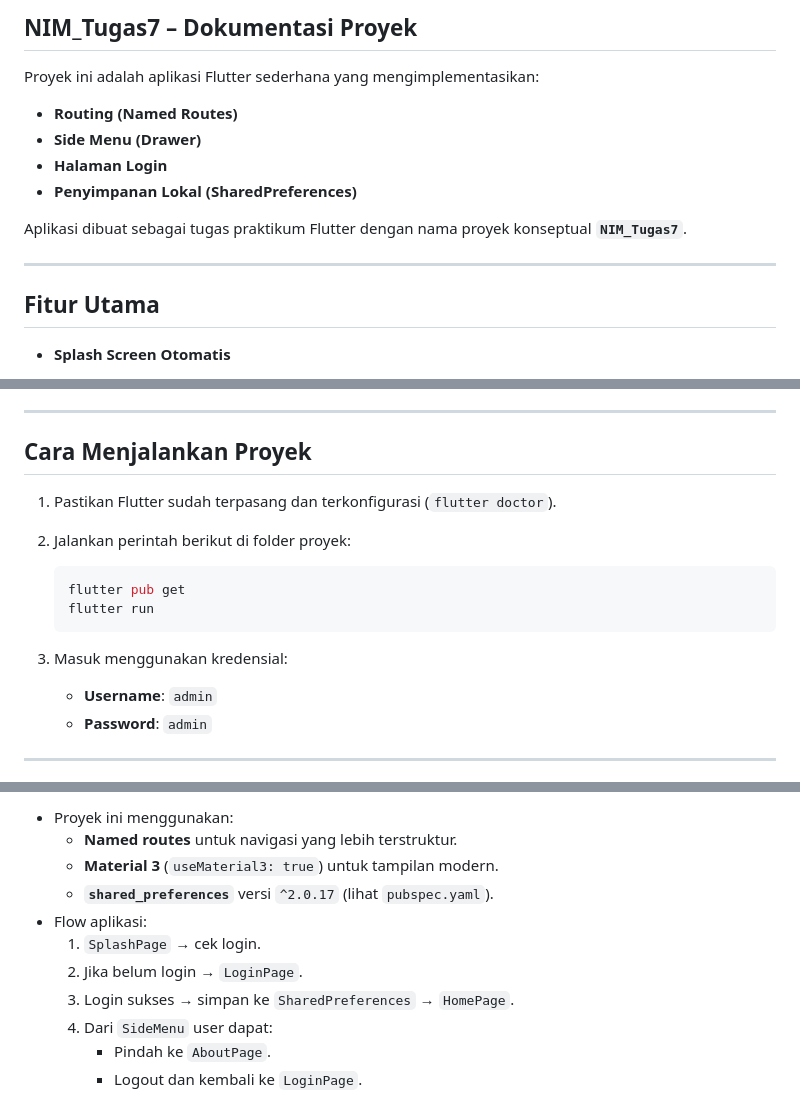
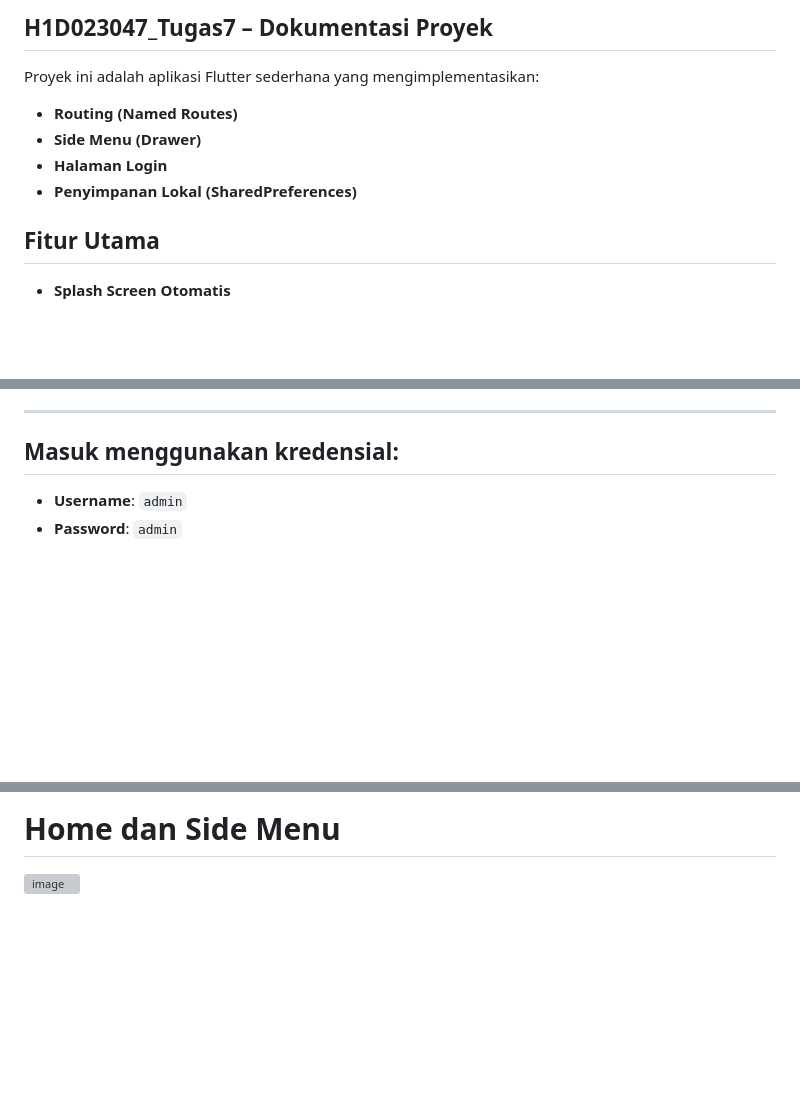
Before and after one commit to SyahrialHipdi/H1D023047_TUGAS7, a Markdown page: README.md, 3 parts joined by grey strips. Rendered like a GitHub page; blank space fills up the shorter version; grey boxes are pictures that could not be loaded.

````diff
--- a/README.md
+++ b/README.md
@@ -1,4 +1,4 @@
-## NIM_Tugas7 – Dokumentasi Proyek
+## H1D023047_Tugas7 – Dokumentasi Proyek
 
 Proyek ini adalah aplikasi Flutter sederhana yang mengimplementasikan:
 
@@ -6,10 +6,6 @@ Proyek ini adalah aplikasi Flutter sederhana yang mengimplementasikan:
 - **Side Menu (Drawer)**
 - **Halaman Login**
 - **Penyimpanan Lokal (SharedPreferences)**
-
-Aplikasi dibuat sebagai tugas praktikum Flutter dengan nama proyek konseptual **`NIM_Tugas7`**.
-
----
 
 ## Fitur Utama
 
@@ -125,19 +121,8 @@ Penyimpanan lokal digunakan untuk dua hal utama:
 
 ---
 
-## Cara Menjalankan Proyek
-
-1. Pastikan Flutter sudah terpasang dan terkonfigurasi (`flutter doctor`).
-2. Jalankan perintah berikut di folder proyek:
-
-   ```bash
-   flutter pub get
-   flutter run
-   ```
-
-3. Masuk menggunakan kredensial:
+## Masuk menggunakan kredensial:
    - **Username**: `admin`
    - **Password**: `admin`
 
----
 
@@ -145,12 +132,3 @@ Penyimpanan lokal digunakan untuk dua hal utama:
 
-- Proyek ini menggunakan:
-  - **Named routes** untuk navigasi yang lebih terstruktur.
-  - **Material 3** (`useMaterial3: true`) untuk tampilan modern.
-  - **`shared_preferences`** versi `^2.0.17` (lihat `pubspec.yaml`).
-- Flow aplikasi:
-  1. `SplashPage` → cek login.
-  2. Jika belum login → `LoginPage`.
-  3. Login sukses → simpan ke `SharedPreferences` → `HomePage`.
-  4. Dari `SideMenu` user dapat:
-     - Pindah ke `AboutPage`.
-     - Logout dan kembali ke `LoginPage`.
+# Home dan Side Menu
+<img width="627" height="1028" alt="image" src="https://github.com/user-attachments/assets/829d0ae1-31b2-41b4-b80d-24f0699bf42f" />
````
Also changed, not shown: other parts of README.md (+4 -2 lines).
